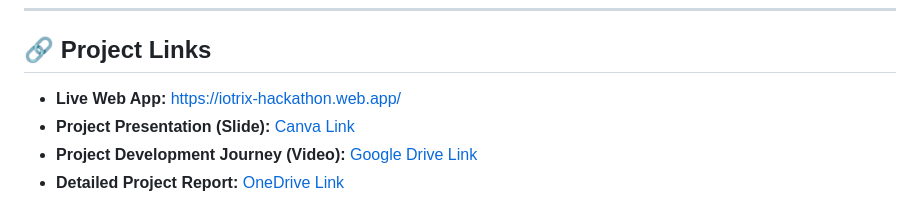
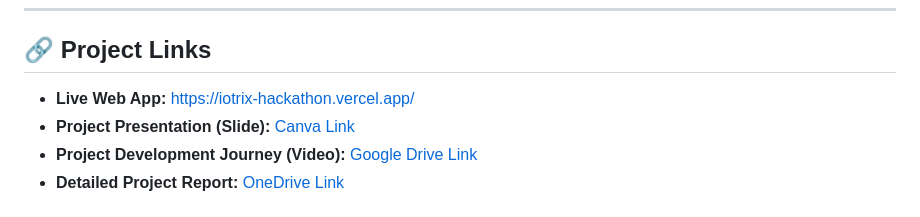
Before and after one commit to yanayem/iotrix_hackathon, a Markdown page: README.md, the part around the change. Rendered like a GitHub page.

Commit message:
Update live web app URL to Vercel

```diff
--- a/README.md
+++ b/README.md
@@ -27,7 +27,7 @@ We are proud to announce that our team, **Next Gen Innovators**, secured the **1
 ---
 
 ## 🔗 Project Links
-- **Live Web App:** [https://iotrix-hackathon.web.app/](https://iotrix-hackathon.web.app/)
+- **Live Web App:** [https://iotrix-hackathon.vercel.app/](https://iotrix-hackathon.vercel.app/)
 - **Project Presentation (Slide):** [Canva Link](https://www.canva.com/design/DAHRmhz0IVc/W53ZB-pR_pm0v3IXTGx-jQ/edit)
 - **Project Development Journey (Video):** [Google Drive Link](https://drive.google.com/drive/folders/1gjPSIcO_C57IRj_9_ykD4r7I6sPcKRLW)
 - **Detailed Project Report:** [OneDrive Link](https://onedrive.live.com/:w:/g/personal/d9b964f88f5b5a7d/IQDNyAkKpUWzRZBbPr4i5HnjAeHuG0xLBmq0QfCfam8Ay3A?rtime=CwWITiH23kg&redeem=aHR0cHM6Ly8xZHJ2Lm1zL3cvYy9kOWI5NjRmODhmNWI1YTdkL0lRRE55QWtLcFVXelJaQmJQcjRpNUhuakFlSHVHMHhMQm1xMFFmQ2ZhbThBeTNB)
```
